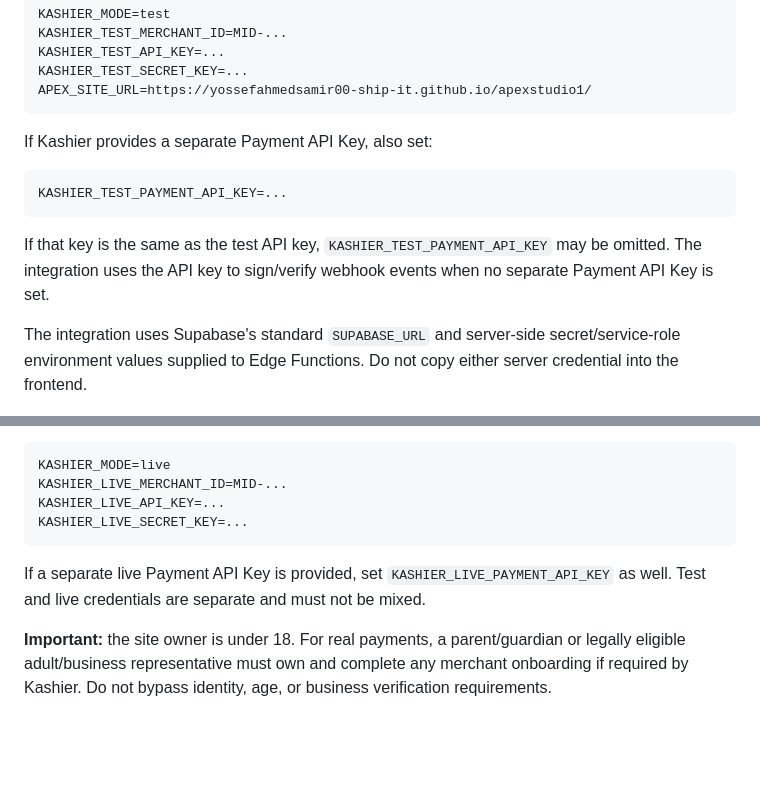
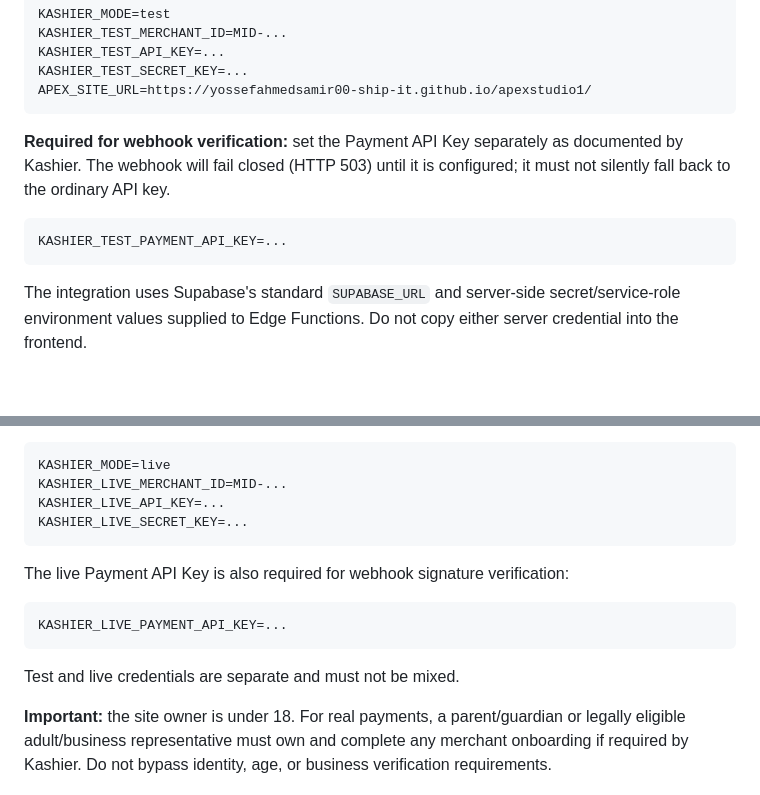
Before and after one commit to yossefahmedsamir00-ship-it/apexstudio1, a Markdown page: docs/KASHIER_SETUP.md, 2 parts joined by grey strips. Drawn GitHub-style; blank space fills up the shorter version.

Commit message:
Require the correct Kashier Payment API Key for webhook verification

````diff
--- a/docs/KASHIER_SETUP.md
+++ b/docs/KASHIER_SETUP.md
@@ -26,13 +26,11 @@ KASHIER_TEST_SECRET_KEY=...
 APEX_SITE_URL=https://yossefahmedsamir00-ship-it.github.io/apexstudio1/
 ```
 
-If Kashier provides a separate Payment API Key, also set:
+**Required for webhook verification:** set the Payment API Key separately as documented by Kashier. The webhook will fail closed (HTTP 503) until it is configured; it must not silently fall back to the ordinary API key.
 
 ```text
 KASHIER_TEST_PAYMENT_API_KEY=...
 ```
-
-If that key is the same as the test API key, `KASHIER_TEST_PAYMENT_API_KEY` may be omitted. The integration uses the API key to sign/verify webhook events when no separate Payment API Key is set.
 
 The integration uses Supabase's standard `SUPABASE_URL` and server-side secret/service-role environment values supplied to Edge Functions. Do not copy either server credential into the frontend.
 
@@ -66,7 +64,13 @@ KASHIER_LIVE_API_KEY=...
 KASHIER_LIVE_SECRET_KEY=...
 ```
 
-If a separate live Payment API Key is provided, set `KASHIER_LIVE_PAYMENT_API_KEY` as well. Test and live credentials are separate and must not be mixed.
+The live Payment API Key is also required for webhook signature verification:
+
+```text
+KASHIER_LIVE_PAYMENT_API_KEY=...
+```
+
+Test and live credentials are separate and must not be mixed.
 
 **Important:** the site owner is under 18. For real payments, a parent/guardian or legally eligible adult/business representative must own and complete any merchant onboarding if required by Kashier. Do not bypass identity, age, or business verification requirements.
 
````
